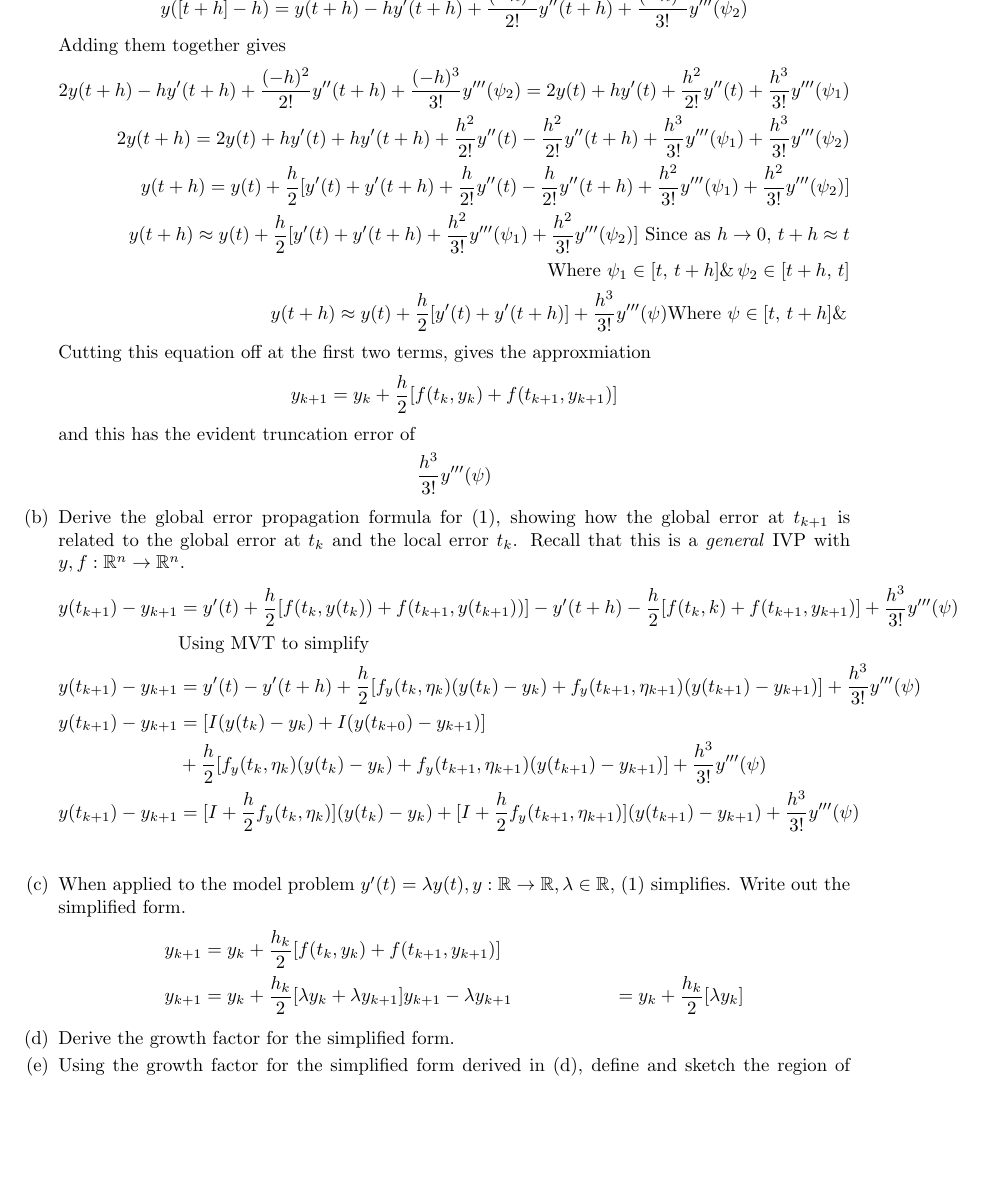
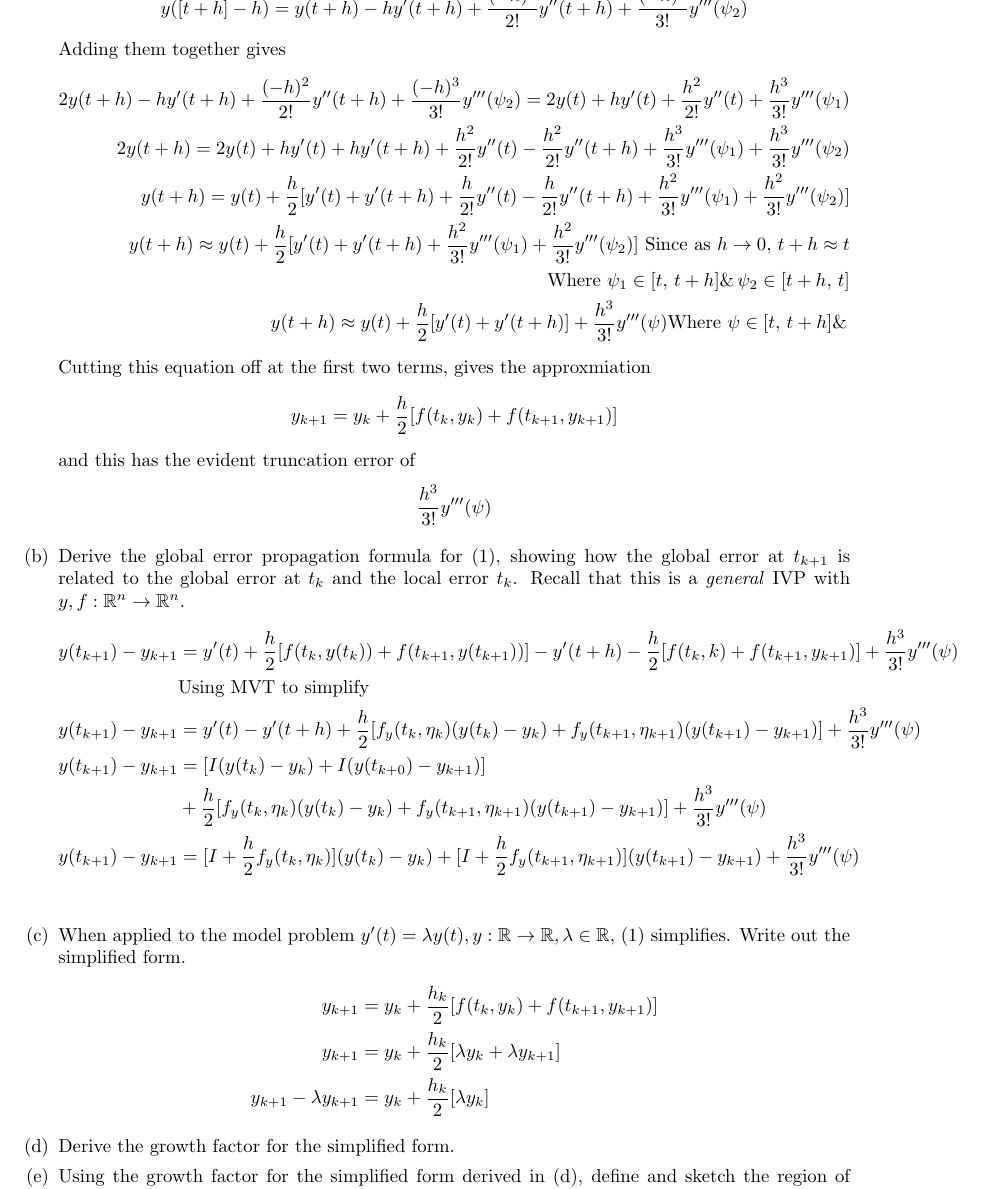
Before and after one commit to poonkeegan/school, a LaTeX document (cscd37/assgn3.tex): part of page 2 of 2 before the commit and part of page 2 of 3 after it, cut so that both start at the same text, the shorter picture padded with empty space. Compiled offline with pdfLaTeX.

Commit message:
Fri Apr  6 18:15:33 EDT 2018

```diff
--- a/cscd37/assgn3.tex
+++ b/cscd37/assgn3.tex
@@ -199,7 +199,7 @@ poonkeeg\\
                 y_{k+1} &= y_k + \frac{h_k}{2}[f(t_k,y_k)
                 + f(t_{k+1}, y_{k+1})] \\
                 y_{k+1} &= y_k + \frac{h_k}{2}[\lambda y_k
-                + \lambda y_{k+1}]
+                + \lambda y_{k+1}] \\
                 y_{k+1} - \lambda y_{k+1} &=
                 y_k + \frac{h_k}{2}[\lambda y_k]
                 \end{align*}
```
Also changed, not shown: cscd37/assgn3.pdf.
